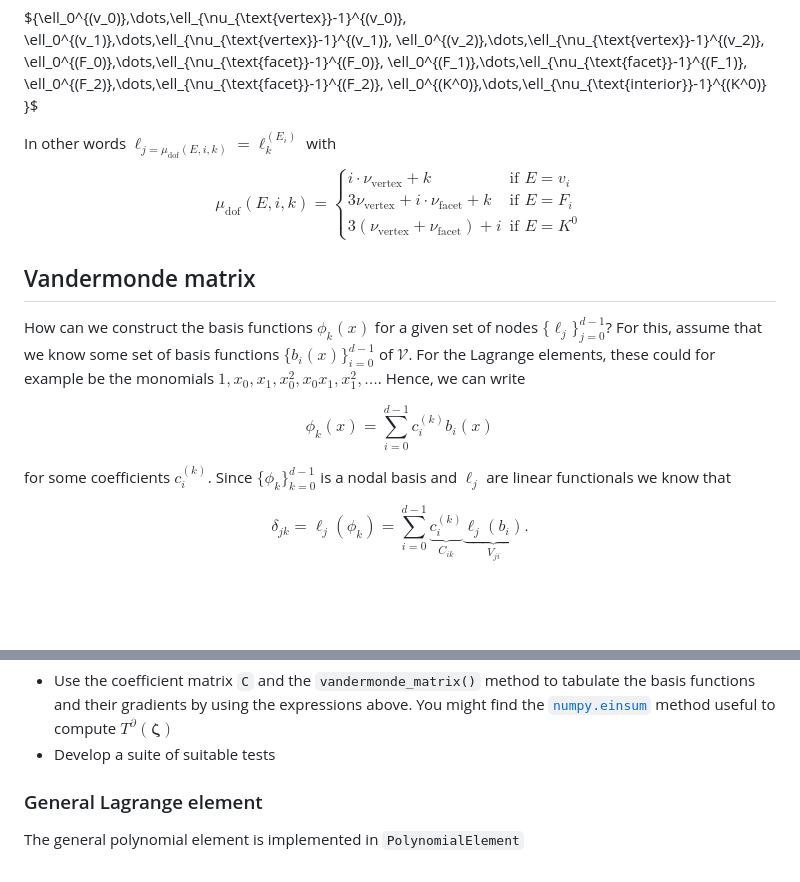
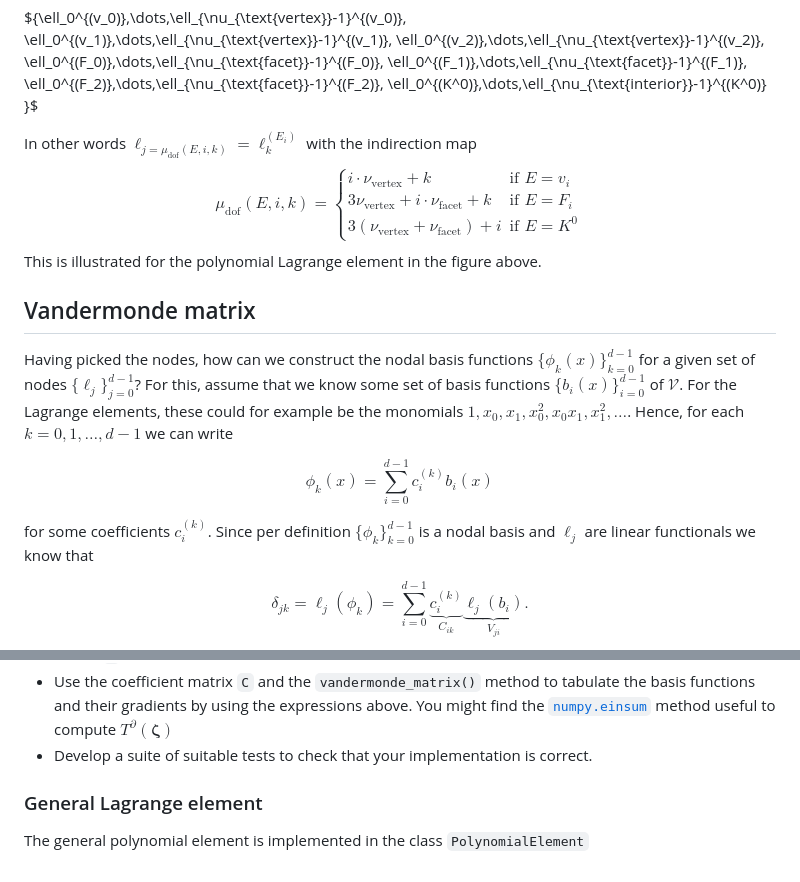
Before and after one commit to eikehmueller/ma32070, a Markdown page: lectures/FiniteElements.md, 2 parts joined by grey strips. Drawn GitHub-style; blank space fills up the shorter version.

```diff
--- a/lectures/FiniteElements.md
+++ b/lectures/FiniteElements.md
@@ -125,7 +140,7 @@ $\{\ell_0^{(v_0)},\dots,\ell_{\nu_{\text{vertex}}-1}^{(v_0)},
 \ell_0^{(K^0)},\dots,\ell_{\nu_{\text{interior}}-1}^{(K^0)}
 \}$
 
-In other words $\ell_{j=\mu_{\text{dof}}(E,i,k)} = \ell_k^{(E_i)}$ with
+In other words $\ell_{j=\mu_{\text{dof}}(E,i,k)} = \ell_k^{(E_i)}$ with the indirection map
 $$
 \mu_{\text{dof}}(E,i,k) = \begin{cases}
 i\cdot \nu_{\text{vertex}} + k & \text{if $E=v_i$}\\
@@ -133,15 +148,16 @@ i\cdot \nu_{\text{vertex}} + k & \text{if $E=v_i$}\\
 3(\nu_{\text{vertex}} + \nu_{\text{facet}}) + i & \text{if $E=K^0$}
 \end{cases}
 $$
+This is illustrated for the polynomial Lagrange element in the figure above.
 
 ## Vandermonde matrix
-How can we construct the basis functions $\phi_k(x)$ for a given set of nodes $\{\ell_j\}_{j=0}^{d-1}$? For this, assume that we know some set of basis functions $\{b_i(x)\}_{i=0}^{d-1}$ of $\mathcal{V}$. For the Lagrange elements, these could for example be the monomials $1,x_0,x_1,x_0^2,x_0x_1,x_1^2,\dots$. Hence, we can write
+Having picked the nodes, how can we construct the nodal basis functions $\{\phi_k(x)\}_{k=0}^{d-1}$ for a given set of nodes $\{\ell_j\}_{j=0}^{d-1}$? For this, assume that we know some set of basis functions $\{b_i(x)\}_{i=0}^{d-1}$ of $\mathcal{V}$. For the Lagrange elements, these could for example be the monomials $1,x_0,x_1,x_0^2,x_0x_1,x_1^2,\dots$. Hence, for each $k=0,1,\dots,d-1$ we can write
 
 $$
 \phi_k(x) = \sum_{i=0}^{d-1} c_i^{(k)} b_i(x)
 $$
 
-for some coefficients $c_i^{(k)}$. Since $\{\phi_k\}_{k=0}^{d-1}$ is a nodal basis and $\ell_j$ are linear functionals we know that
+for some coefficients $c_i^{(k)}$. Since per definition $\{\phi_k\}_{k=0}^{d-1}$ is a nodal basis and $\ell_j$ are linear functionals we know that
 
 $$
 \delta_{jk} = \ell_j(\phi_k) = \sum_{i=0}^{d-1} \underbrace{c_i^{(k)}}_{C_{ik}} \underbrace{\ell_j(b_i)}_{V_{ji}}.
@@ -230,7 +246,7 @@ $$
 * Your class should contain a method `vandermonde_matrix(zeta,grad=False)` which accepts as an argument a $n\times 2$ matrix of $n$ two-dimensional points. The method should compute the $n\times n_{\text{dof}}$ matrix $V(\boldsymbol{\zeta})$ if `grad=False` and the $n\times n_{\text{dof}}\times 2$ tensor $V^\partial(\boldsymbol{\zeta})$ if `grad=True`.
 * Use the `vandermonde_matrix()` method together with `_nodal_points` to construct the coefficient matrix `C`
 * Use the coefficient matrix `C` and the `vandermonde_matrix()` method to tabulate the basis functions and their gradients by using the expressions above. You might find the [`numpy.einsum`](https://numpy.org/doc/2.2/reference/generated/numpy.einsum.html) method useful to compute $T^\partial(\boldsymbol{\zeta})$
-* Develop a suite of suitable tests
+* Develop a suite of suitable tests to check that your implementation is correct.
 
 ### General Lagrange element
-The general polynomial element is implemented in `PolynomialElement`
+The general polynomial element is implemented in the class `PolynomialElement`
```
Also changed, not shown: other parts of lectures/FiniteElements.md (+42 -27 lines), lectures/MathematicalBackground.md (+7 -5 lines), lectures/Quadrature.md (+13 -7 lines).
